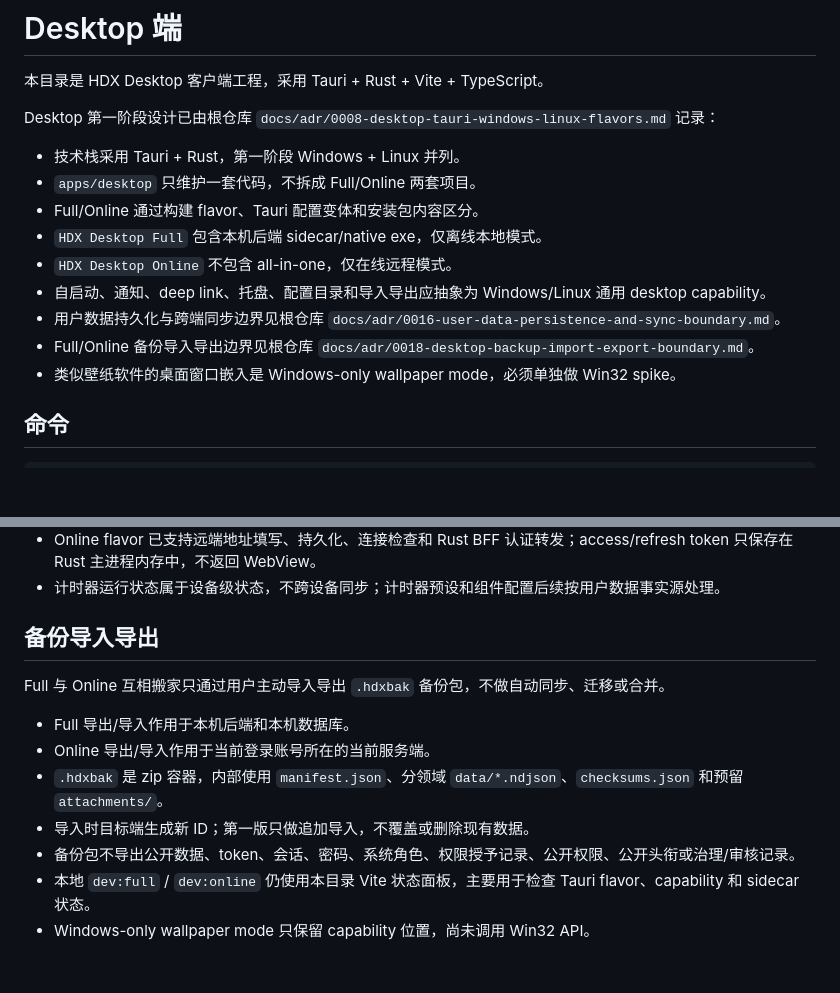
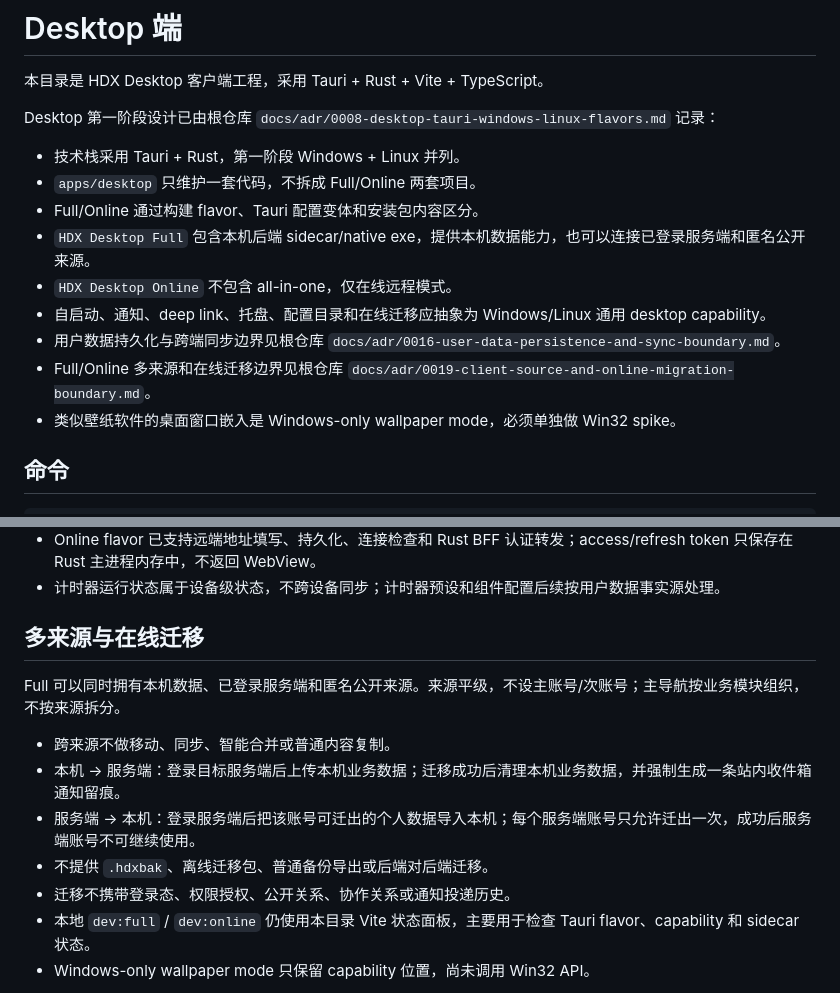
Before and after one commit to xxldm/hdx-desktop, a Markdown page: README.md, 2 parts joined by grey strips. Drawn GitHub-style; blank space fills up the shorter version.

Commit message:
杂项：更新 Desktop 在线迁移说明

```diff
--- a/README.md
+++ b/README.md
@@ -7,11 +7,11 @@ Desktop 第一阶段设计已由根仓库 `docs/adr/0008-desktop-tauri-windows-l
 - 技术栈采用 Tauri + Rust，第一阶段 Windows + Linux 并列。
 - `apps/desktop` 只维护一套代码，不拆成 Full/Online 两套项目。
 - Full/Online 通过构建 flavor、Tauri 配置变体和安装包内容区分。
-- `HDX Desktop Full` 包含本机后端 sidecar/native exe，仅离线本地模式。
+- `HDX Desktop Full` 包含本机后端 sidecar/native exe，提供本机数据能力，也可以连接已登录服务端和匿名公开来源。
 - `HDX Desktop Online` 不包含 all-in-one，仅在线远程模式。
-- 自启动、通知、deep link、托盘、配置目录和导入导出应抽象为 Windows/Linux 通用 desktop capability。
+- 自启动、通知、deep link、托盘、配置目录和在线迁移应抽象为 Windows/Linux 通用 desktop capability。
 - 用户数据持久化与跨端同步边界见根仓库 `docs/adr/0016-user-data-persistence-and-sync-boundary.md`。
-- Full/Online 备份导入导出边界见根仓库 `docs/adr/0018-desktop-backup-import-export-boundary.md`。
+- Full/Online 多来源和在线迁移边界见根仓库 `docs/adr/0019-client-source-and-online-migration-boundary.md`。
 - 类似壁纸软件的桌面窗口嵌入是 Windows-only wallpaper mode，必须单独做 Win32 spike。
 
 ## 命令
@@ -45,15 +45,15 @@ Desktop 当前没有 Web 端那种部署配置模板。客户端运行配置建
 - Online flavor 已支持远端地址填写、持久化、连接检查和 Rust BFF 认证转发；access/refresh token 只保存在 Rust 主进程内存中，不返回 WebView。
 - 计时器运行状态属于设备级状态，不跨设备同步；计时器预设和组件配置后续按用户数据事实源处理。
 
-## 备份导入导出
+## 多来源与在线迁移
 
-Full 与 Online 互相搬家只通过用户主动导入导出 `.hdxbak` 备份包，不做自动同步、迁移或合并。
+Full 可以同时拥有本机数据、已登录服务端和匿名公开来源。来源平级，不设主账号/次账号；主导航按业务模块组织，不按来源拆分。
 
-- Full 导出/导入作用于本机后端和本机数据库。
-- Online 导出/导入作用于当前登录账号所在的当前服务端。
-- `.hdxbak` 是 zip 容器，内部使用 `manifest.json`、分领域 `data/*.ndjson`、`checksums.json` 和预留 `attachments/`。
-- 导入时目标端生成新 ID；第一版只做追加导入，不覆盖或删除现有数据。
-- 备份包不导出公开数据、token、会话、密码、系统角色、权限授予记录、公开权限、公开头衔或治理/审核记录。
+- 跨来源不做移动、同步、智能合并或普通内容复制。
+- 本机 -> 服务端：登录目标服务端后上传本机业务数据；迁移成功后清理本机业务数据，并强制生成一条站内收件箱通知留痕。
+- 服务端 -> 本机：登录服务端后把该账号可迁出的个人数据导入本机；每个服务端账号只允许迁出一次，成功后服务端账号不可继续使用。
+- 不提供 `.hdxbak`、离线迁移包、普通备份导出或后端对后端迁移。
+- 迁移不携带登录态、权限授权、公开关系、协作关系或通知投递历史。
 - 本地 `dev:full` / `dev:online` 仍使用本目录 Vite 状态面板，主要用于检查 Tauri flavor、capability 和 sidecar 状态。
 - Windows-only wallpaper mode 只保留 capability 位置，尚未调用 Win32 API。
 
```
